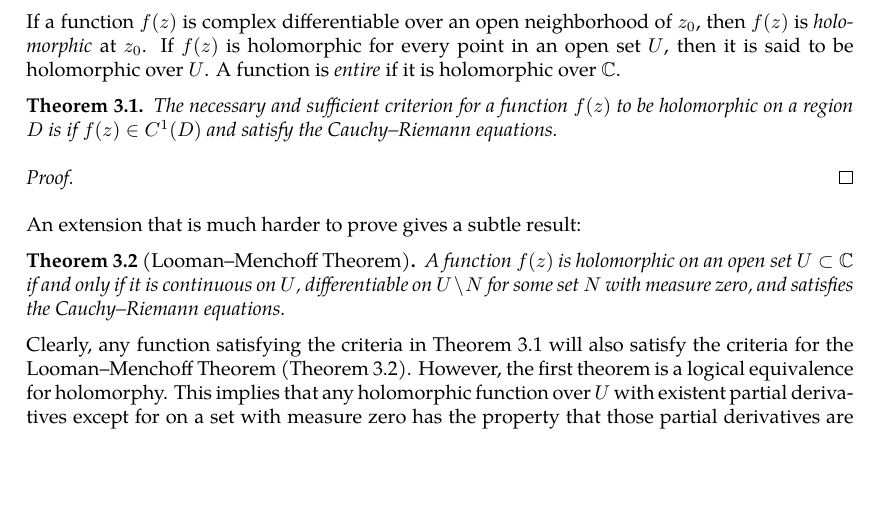
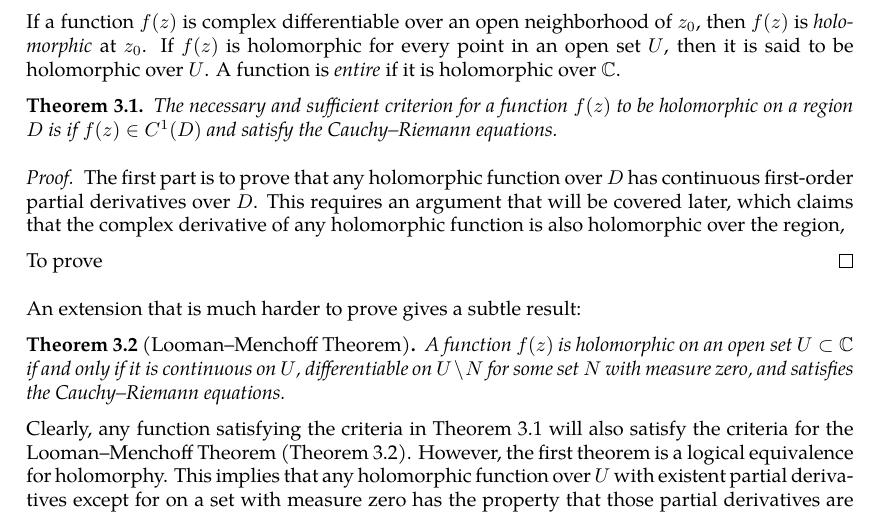
Before and after one commit to slipperking/complex-analysis-latex, a LaTeX document (main.tex): part of page 10 of 14, cut so that both start at the same text, the shorter picture padded with empty space. Compiled offline with pdfLaTeX.

Commit message:
overleaf_to_git (Mon May 19 19:58:15 2025 -0700): update main.tex from r2628 to r2634

```diff
--- a/main.tex
+++ b/main.tex
@@ -269,7 +269,9 @@ If a function \(f(z)\) is complex differentiable over an open neighborhood of \(
     The necessary and sufficient criterion for a function \(f(z)\) to be holomorphic on a region \(D\) is if \(f(z)\in C^1(D)\) and satisfy the Cauchy--Riemann equations.
 \end{theorem}
 \begin{proof}
+    The first part is to prove that any holomorphic function over \(D\) has continuous first-order partial derivatives over \(D\). This requires an argument that will be covered later, which claims that the complex derivative of any holomorphic function is also holomorphic over the region,
 
+    To prove
 \end{proof}
 An extension that is much harder to prove gives a subtle result:
 \begin{theorem}[Looman--Menchoff Theorem]\label{thm:loomanmenchoff}
```
